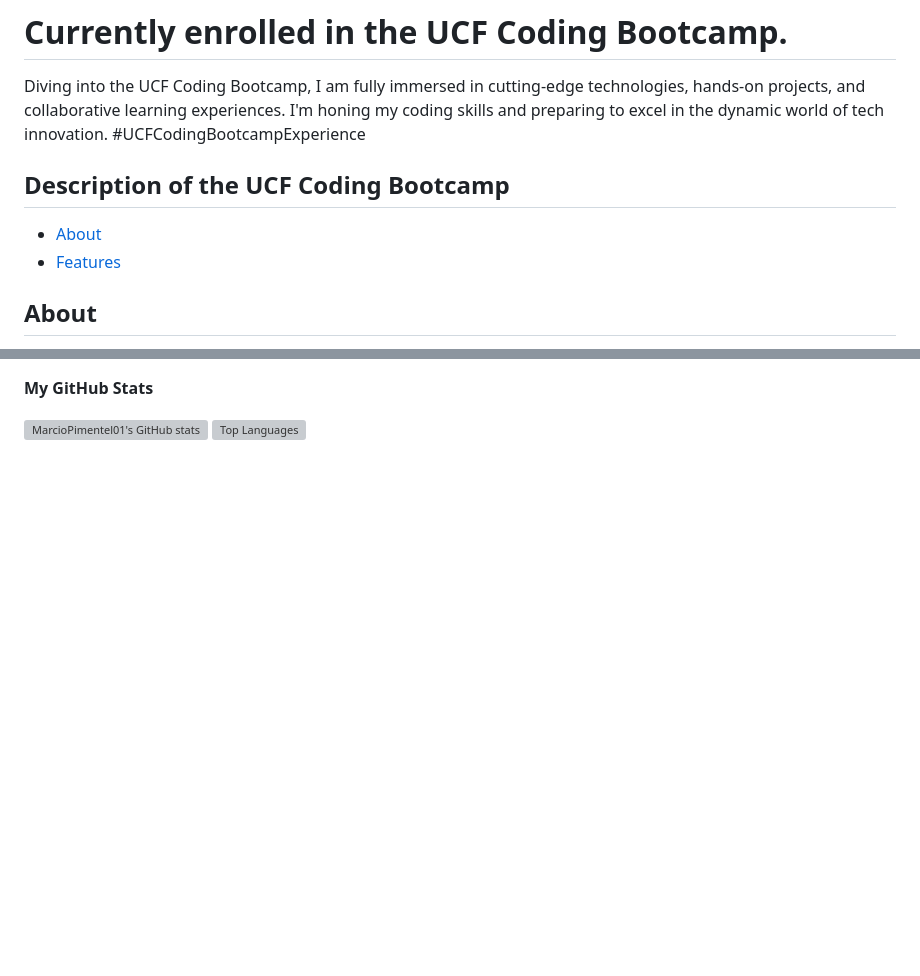
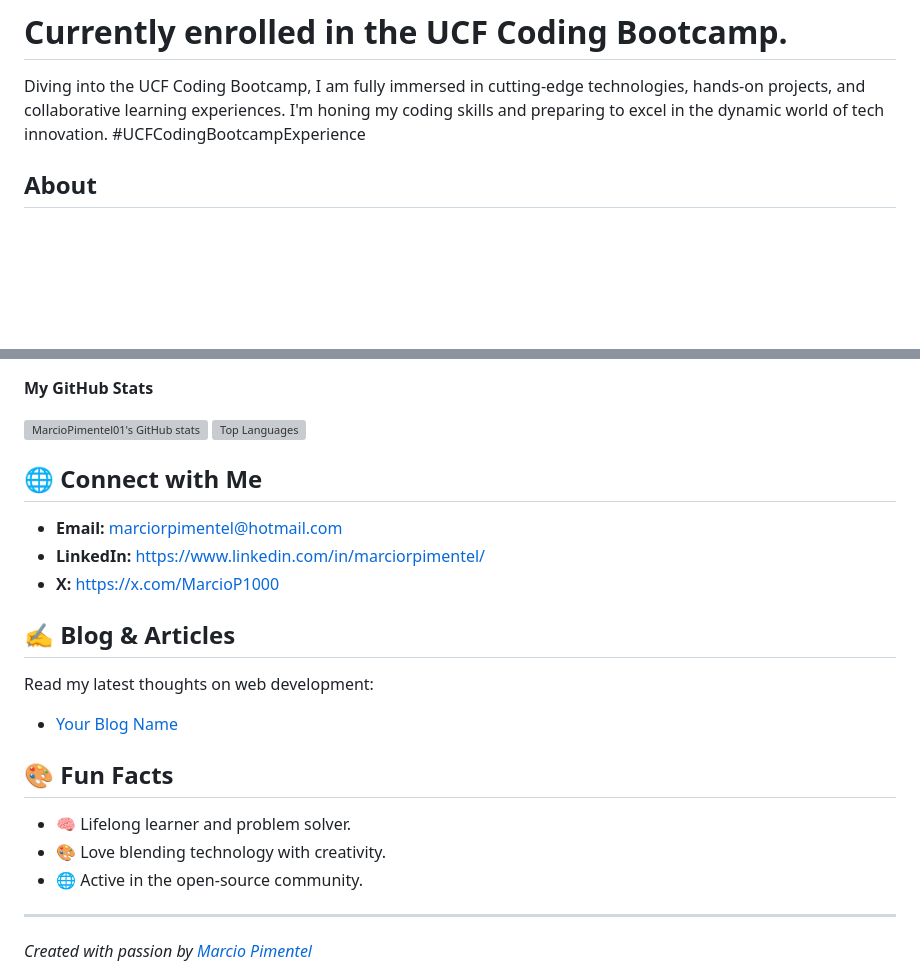
Before and after one commit to MarcioPimentel01/MarcioPimentel01, a Markdown page: README.md, 2 parts joined by grey strips. Rendered like a GitHub page; blank space fills up the shorter version; grey boxes are pictures that could not be loaded.

```diff
--- a/README.md
+++ b/README.md
@@ -2,10 +2,6 @@
 
 Diving into the UCF Coding Bootcamp, I am fully immersed in cutting-edge technologies, hands-on projects, and collaborative learning experiences. I'm honing my coding skills and preparing to excel in the dynamic world of tech innovation. #UCFCodingBootcampExperience
 
-## Description of the UCF Coding Bootcamp
-
-- [About](#about)
-- [Features](#features)
 
 ## About
 
@@ -100,3 +86,24 @@ The UCF Coding Bootcamp is an intensive, hands-on program designed to equip part
 <a href="https://github.com/MarcioPimentel01">
   <img src="https://github-readme-stats.vercel.app/api/top-langs/?username=MarcioPimentel01&langs_count=10&title_color=0891b2&text_color=ffffff&icon_color=0891b2&bg_color=1c1917&hide_border=true&locale=en&custom_title=Top%20Languages" alt="Top Languages" width="267"/>
 </a>
+
+## 🌐 Connect with Me
+
+- **Email:** [marciorpimentel@hotmail.com](mailto:marciorpimentel@hotmail.com)
+- **LinkedIn:** [https://www.linkedin.com/in/marciorpimentel/](https://www.linkedin.com/in/marciorpimentel/)
+- **X:** [https://x.com/MarcioP1000](https://x.com/MarcioP1000)
+
+## ✍️ Blog & Articles
+
+Read my latest thoughts on web development:
+
+- [Your Blog Name](https://yourblog.com)
+
+## 🎨 Fun Facts
+- 🧠 Lifelong learner and problem solver.
+- 🎨 Love blending technology with creativity.
+- 🌐 Active in the open-source community.
+
+---
+
+*Created with passion by [Marcio Pimentel](https://github.com/MarcioPimentel01)*
```
Also changed, not shown: other parts of README.md (+7 -17 lines).
